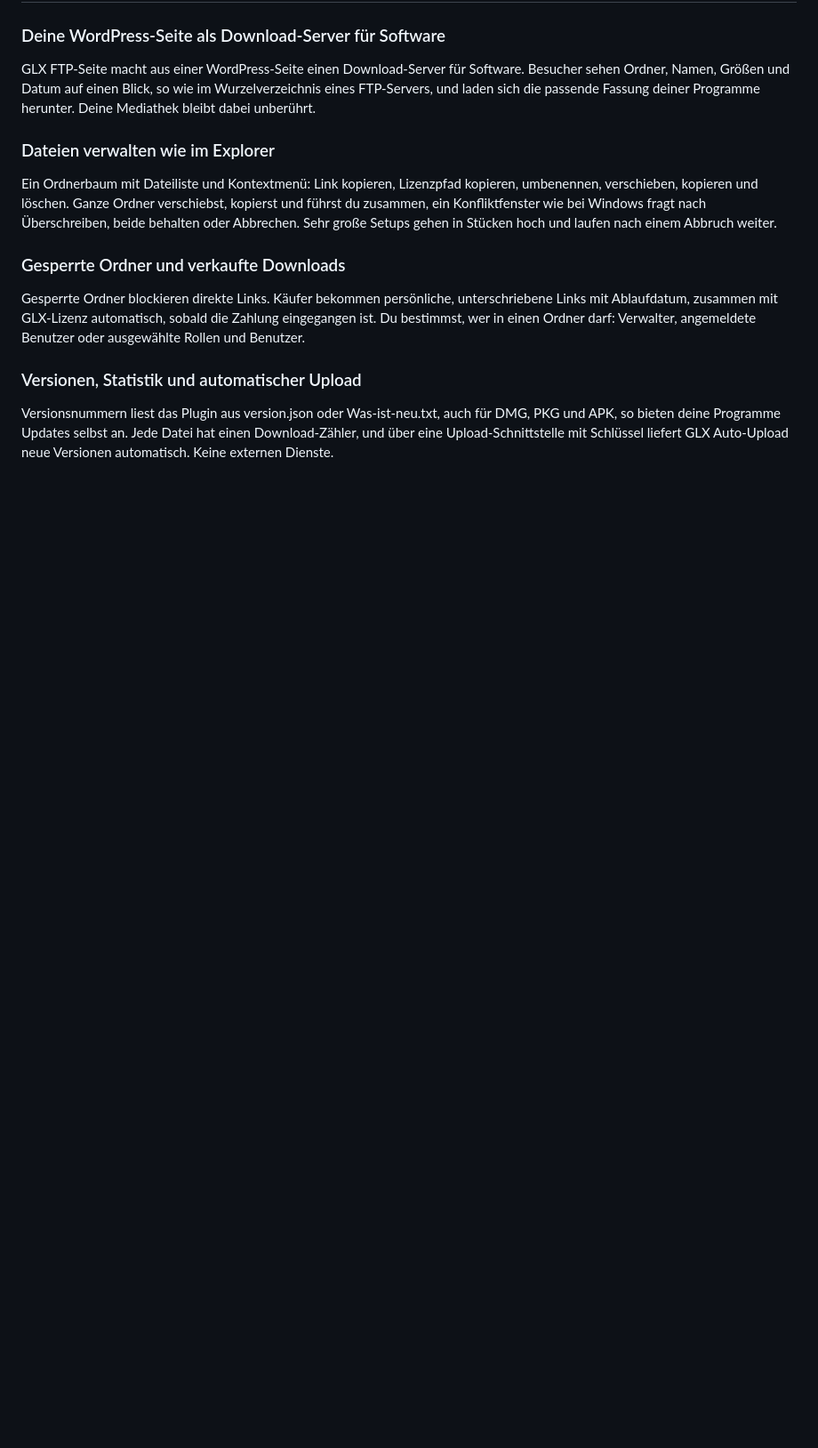
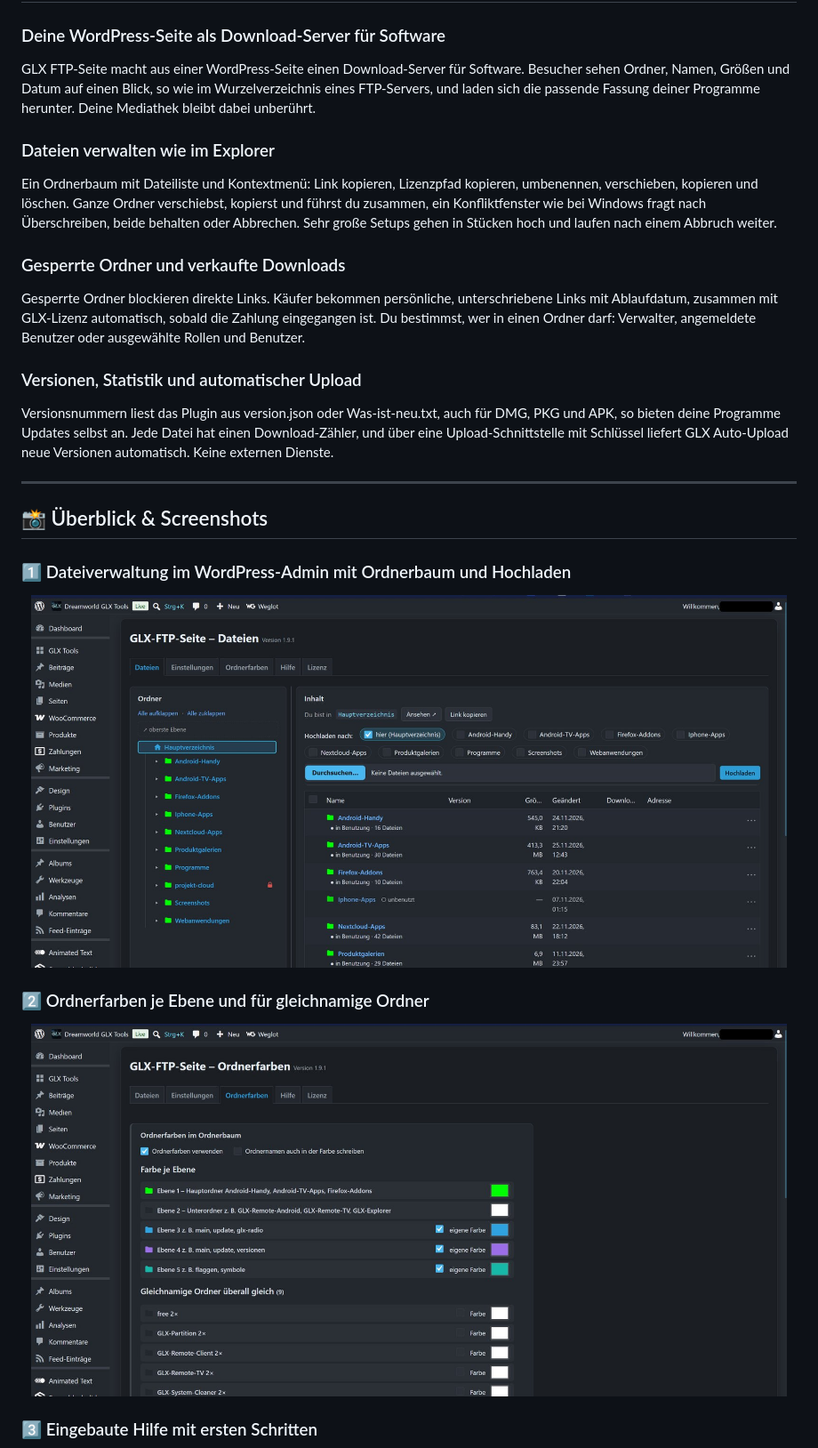
Before and after one commit to Dreamdancer100/GLX-FTP-Seite, a Markdown page: README.de.md, the part around one of its changes. Shown at 89% size. Drawn GitHub-style; pictures changed too: screenshots/01-files.jpg (added), screenshots/02-folder-colours.jpg (added); blank space fills up the shorter version.

```diff
--- a/README.de.md
+++ b/README.de.md
@@ -38,3 +38,18 @@ Gesperrte Ordner blockieren direkte Links. Käufer bekommen persönliche, unters
 ### Versionen, Statistik und automatischer Upload
 
 Versionsnummern liest das Plugin aus version.json oder Was-ist-neu.txt, auch für DMG, PKG und APK, so bieten deine Programme Updates selbst an. Jede Datei hat einen Download-Zähler, und über eine Upload-Schnittstelle mit Schlüssel liefert GLX Auto-Upload neue Versionen automatisch. Keine externen Dienste.
+
+---
+
+## 📸 Überblick & Screenshots
+
+### 1️⃣ Dateiverwaltung im WordPress-Admin mit Ordnerbaum und Hochladen
+
+<p align="center"><img src="screenshots/01-files.jpg" alt="Dateiverwaltung im WordPress-Admin mit Ordnerbaum und Hochladen" width="850"></p>
+
+### 2️⃣ Ordnerfarben je Ebene und für gleichnamige Ordner
+
+<p align="center"><img src="screenshots/02-folder-colours.jpg" alt="Ordnerfarben je Ebene und für gleichnamige Ordner" width="850"></p>
+
+### 3️⃣ Eingebaute Hilfe mit ersten Schritten
+
```
Also changed, not shown: other parts of README.de.md (+1 -0 lines), README.md (+16 -0 lines), screenshots/03-help.jpg (added).
